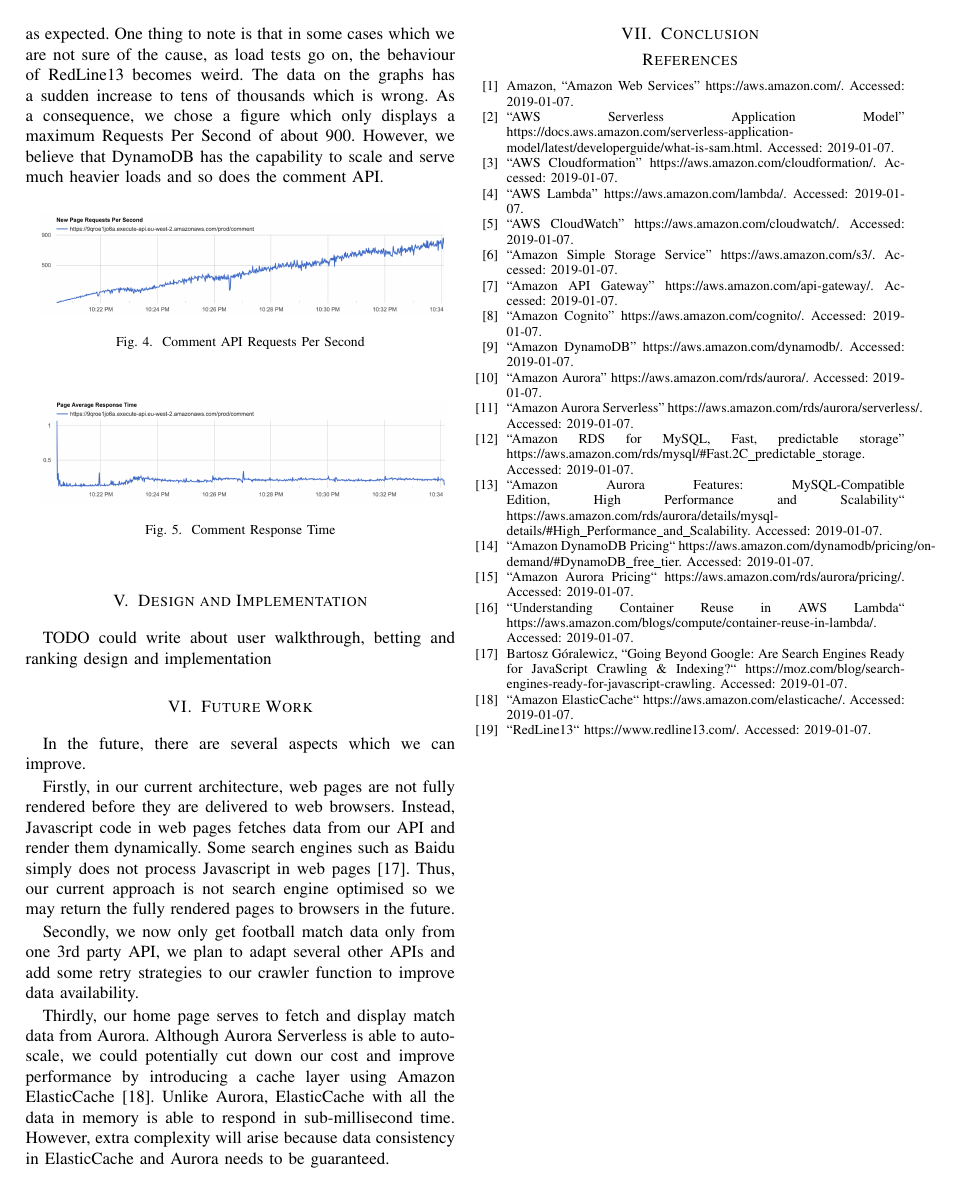
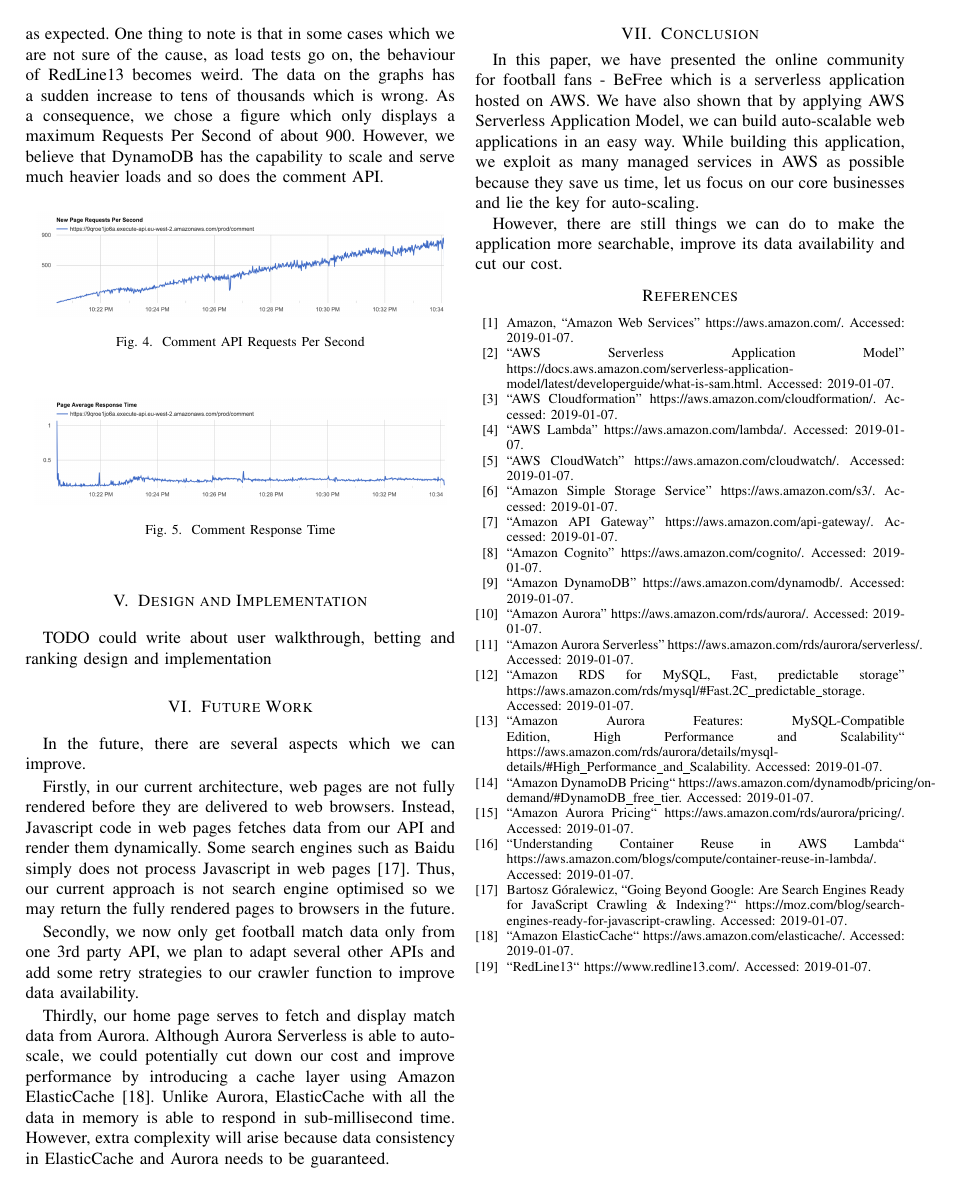
Before and after one commit to Jeaung/COMSM0010-Project, a LaTeX paper (doc/report/main.tex): page 3 of 3. Compiled offline with pdfLaTeX; a missing font is replaced by an installed copy or a similar font; a LaTeX package or settings file that is missing is left out.

Commit message:
refine and add conclustion

```diff
--- a/doc/report/main.tex
+++ b/doc/report/main.tex
@@ -145,6 +145,9 @@ Secondly, we now only get football match data only from one 3rd party API, we pl
 Thirdly, our home page serves to fetch and display match data from Aurora. Although Aurora Serverless is able to auto-scale, we could potentially cut down our cost and improve performance by introducing a cache layer using Amazon ElasticCache \cite{b18}. Unlike Aurora, ElasticCache with all the data in memory is able to respond in sub-millisecond time. However, extra complexity will arise because data consistency in ElasticCache and Aurora needs to be guaranteed.
 
 \section{Conclusion}
+In this paper, we have presented the online community for football fans - BeFree which is a serverless application hosted on AWS. We have also shown that by applying AWS Serverless Application Model, we can build auto-scalable web applications in an easy way. While building this application, we exploit as many managed services in AWS as possible because they save us time, let us focus on our core businesses and lie the key for auto-scaling.
+
+However, there are still things we can do to make the application more searchable, improve its data availability and cut our cost.
 
 \begin{thebibliography}{00}
 \bibitem{b1} Amazon, “Amazon Web Services” https://aws.amazon.com/. Accessed: 2019-01-07.
```
Also changed, not shown: doc/report/main.tex (2 more changed lines).
